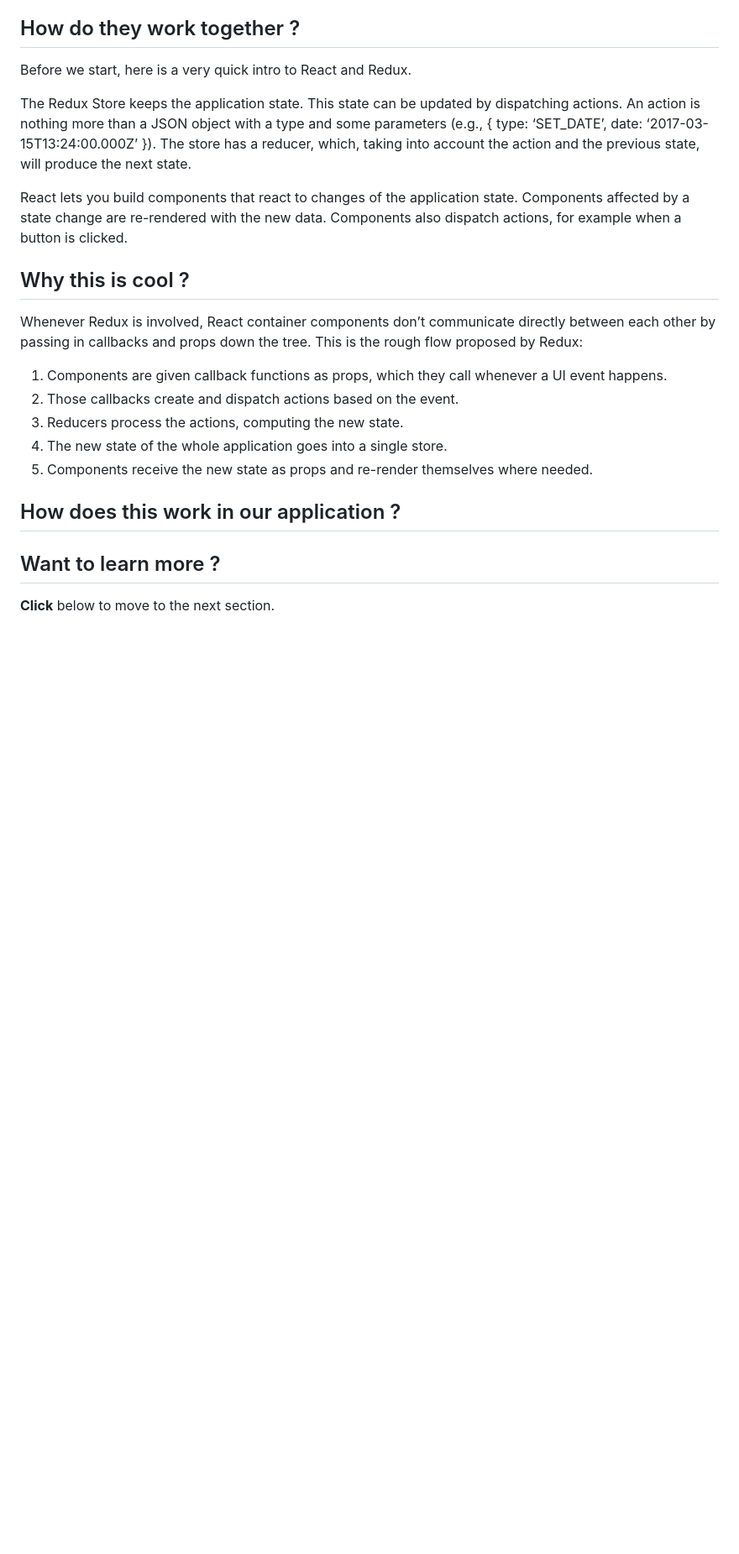
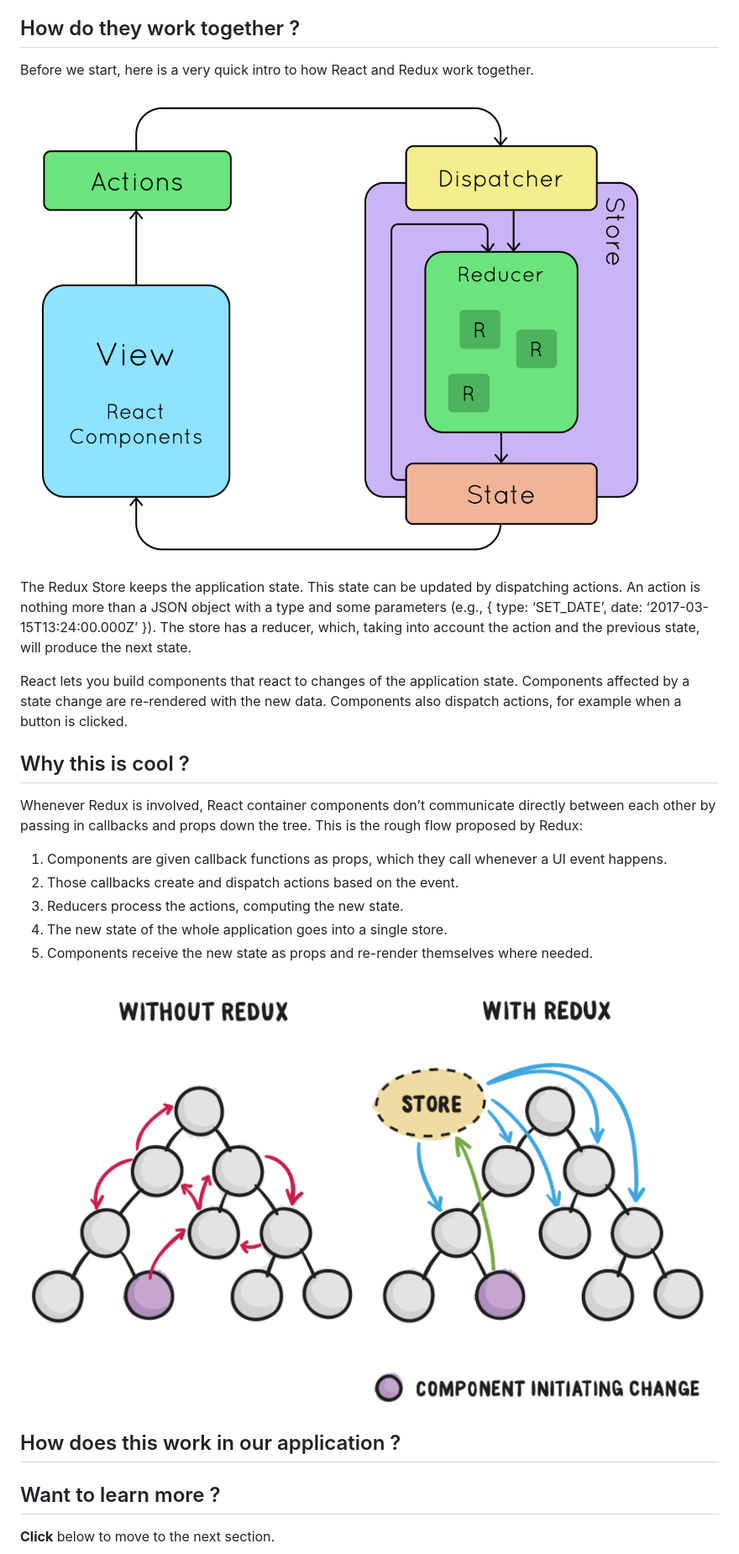
Before and after one commit to datastaxdevs/workshop-battlestax, a Markdown page: README_Redux_React.md, the part around the change. Shown: that part at 84% size. GitHub-like rendering; pictures changed too: tutorial/component-state-change.png (added), tutorial/react-redux-flow.png (added); blank space fills up the shorter version.

Commit message:
adding redux and react graphics

```diff
--- a/README_Redux_React.md
+++ b/README_Redux_React.md
@@ -27,13 +27,13 @@ Since state is a very powerful mechanism for building dynamic React apps, proper
 
 ## How do they work together ?
 
-Before we start, here is a very quick intro to React and Redux.
+Before we start, here is a very quick intro to how React and Redux work together.
+
+![react-redux-flow](./tutorial/react-redux-flow.png)
 
 The Redux Store keeps the application state. This state can be updated by dispatching actions. An action is nothing more than a JSON object with a type and some parameters (e.g., { type: ‘SET_DATE’, date: ‘2017-03-15T13:24:00.000Z’ }). The store has a reducer, which, taking into account the action and the previous state, will produce the next state.
 
 React lets you build components that react to changes of the application state. Components affected by a state change are re-rendered with the new data. Components also dispatch actions, for example when a button is clicked.
-
-
 
 
 
@@ -48,6 +48,8 @@ This is the rough flow proposed by Redux:
 4. The new state of the whole application goes into a single store.
 5. Components receive the new state as props and re-render themselves where needed.
 
+![component-state-change](./tutorial/component-state-change.png)
+
 
 ## How does this work in our application ?
 
```
